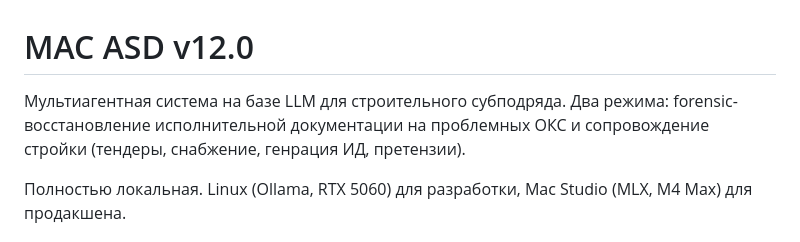
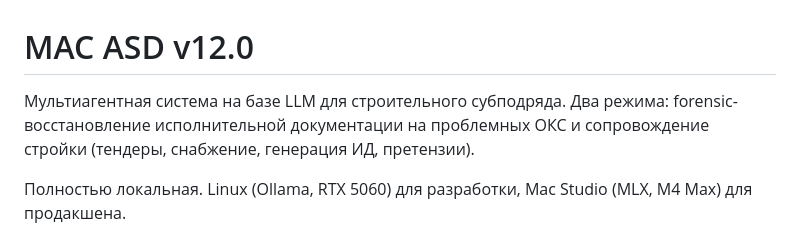
Before and after one commit to yamazaki1711/mac_asd, a Markdown page: README.md, the part around the change. GitHub-like rendering.

Commit message:
fix: typo генрация→генерация

```diff
--- a/README.md
+++ b/README.md
@@ -1,6 +1,6 @@
 # MAC ASD v12.0
 
-Мультиагентная система на базе LLM для строительного субподряда. Два режима: forensic-восстановление исполнительной документации на проблемных ОКС и сопровождение стройки (тендеры, снабжение, генрация ИД, претензии).
+Мультиагентная система на базе LLM для строительного субподряда. Два режима: forensic-восстановление исполнительной документации на проблемных ОКС и сопровождение стройки (тендеры, снабжение, генерация ИД, претензии).
 
 Полностью локальная. Linux (Ollama, RTX 5060) для разработки, Mac Studio (MLX, M4 Max) для продакшена.
 
```
